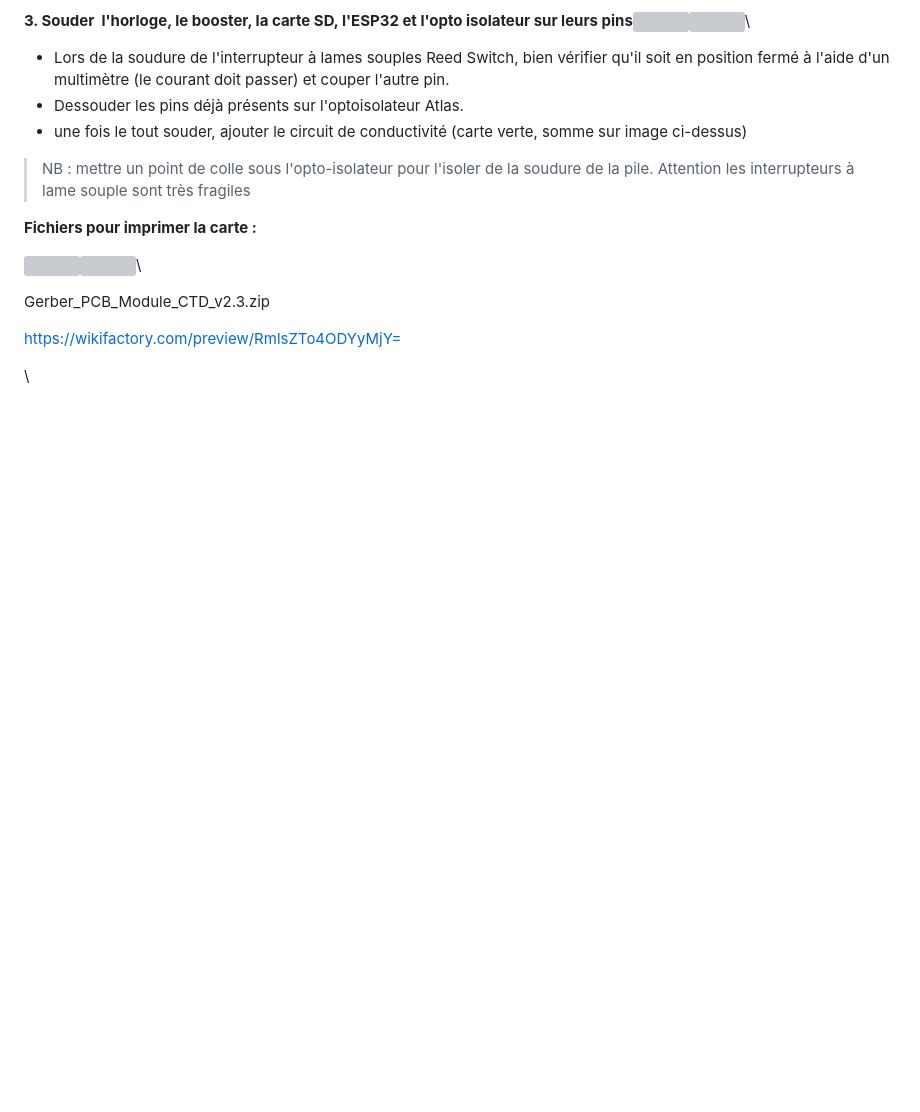
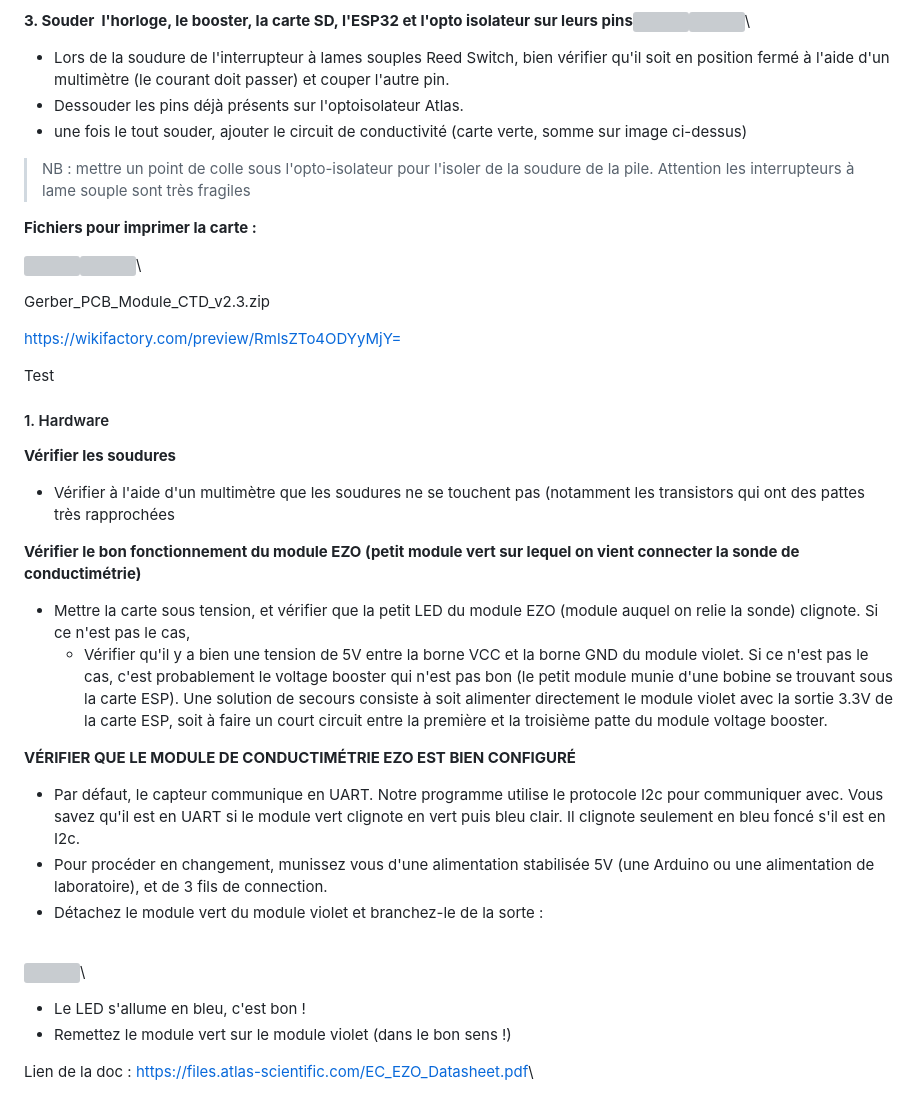
Before and after one commit to astrolabe-expeditions/LittObs-CTD, a Markdown page: docs/carte-electronique-pcb.md, the part around the change. Rendered like a GitHub page; blank space fills up the shorter version; grey boxes are pictures that could not be loaded.

Commit message:
GITBOOK-4: No subject

```diff
--- a/docs/carte-electronique-pcb.md
+++ b/docs/carte-electronique-pcb.md
@@ -112,4 +112,32 @@ Gerber\_PCB\_Module\_CTD\_v2.3.zip
 
 [https://wikifactory.com/preview/RmlsZTo4ODYyMjY=](https://wikifactory.com/preview/RmlsZTo4ODYyMjY=)
 
-\
+
+
+Test
+
+#### 1. Hardware
+
+**Vérifier les soudures**
+
+* Vérifier à l'aide d'un multimètre que les soudures ne se touchent pas (notamment les transistors qui ont des pattes très rapprochées
+
+**Vérifier le bon fonctionnement du module EZO (petit module vert sur lequel on vient connecter la sonde de conductimétrie)**
+
+* Mettre la carte sous tension, et vérifier que la petit LED du module EZO (module auquel on relie la sonde) clignote﻿. Si ce n'est pas le cas,
+  * Vérifier qu'il y a bien une tension de 5V entre la borne VCC et la borne GND du module violet. Si ce n'est pas le cas, c'est probablement le voltage booster qui n'est pas bon (le petit module munie d'une bobine se trouvant sous la carte ESP). Une solution de secours consiste à soit alimenter directement le module violet avec la sortie 3.3V de la carte ESP, soit à faire un court circuit entre la première et la troisième patte du module voltage booster.
+
+**VÉRIFIER QUE LE MODULE DE CONDUCTIMÉTRIE EZO EST BIEN CONFIGURÉ**
+
+* Par défaut, le capteur communique en UART. Notre programme utilise le protocole I2c pour communiquer avec. Vous savez qu'il est en UART si le module vert clignote en vert puis bleu clair. Il clignote seulement en bleu foncé s'il est en I2c.
+* Pour procéder en changement, munissez vous d'une alimentation stabilisée 5V (une Arduino ou une alimentation de laboratoire), et de 3 fils de connection.
+* Détachez le module vert du module violet et branchez-le de la sorte :
+
+﻿\
+![](https://wikifactory.com/files/RmlsZToxMDc3OTYw)﻿\
+
+
+* Le LED s'allume en bleu, c'est bon !
+* Remettez le module vert sur le module violet (dans le bon sens !)
+
+Lien de la doc : [https://files.atlas-scientific.com/EC\_EZO\_Datasheet.pdf](https://files.atlas-scientific.com/EC\_EZO\_Datasheet.pdf)\
```
